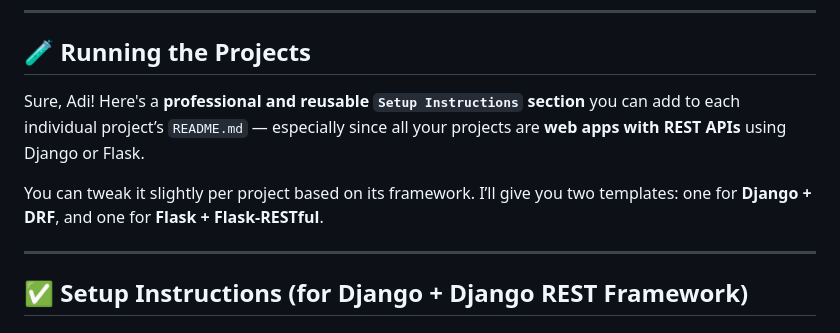
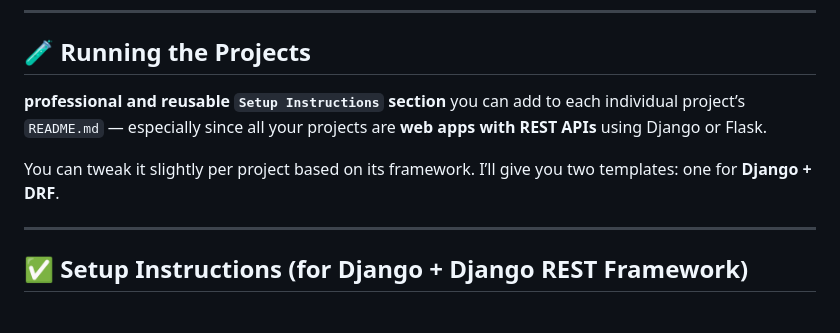
Before and after one commit to Ad1tyaRaj/freelance-project-showcase, a Markdown page: README.md, the part around the change. Drawn GitHub-style.

```diff
--- a/README.md
+++ b/README.md
@@ -93,9 +93,9 @@ An admin-style dashboard that fetches real-time data through REST APIs and displ
 
 ## 🧪 Running the Projects
 
-Sure, Adi! Here's a **professional and reusable `Setup Instructions` section** you can add to each individual project’s `README.md` — especially since all your projects are **web apps with REST APIs** using Django or Flask.
+**professional and reusable `Setup Instructions` section** you can add to each individual project’s `README.md` — especially since all your projects are **web apps with REST APIs** using Django or Flask.
 
-You can tweak it slightly per project based on its framework. I’ll give you two templates: one for **Django + DRF**, and one for **Flask + Flask-RESTful**.
+You can tweak it slightly per project based on its framework. I’ll give you two templates: one for **Django + DRF**.
 
 ---
 
```
